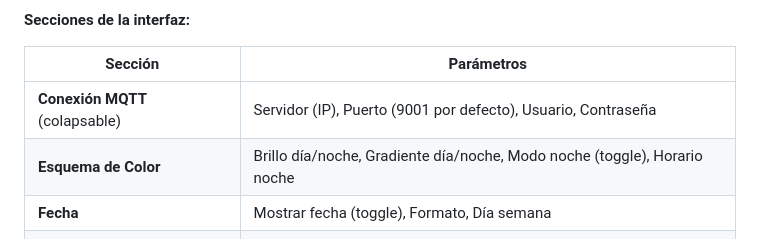
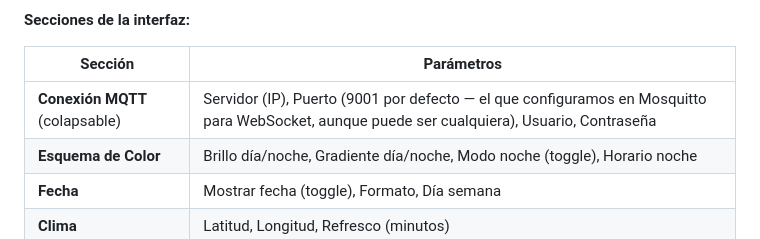
Before and after one commit to joseantoniomerayo-droid/esp32-typeC-CP2102-pixelclock, a Markdown page: README.md, the part around the change. Drawn GitHub-style.

Commit message:
docs: aclarar que el puerto 9001 es el configurado en Mosquitto para WS pero puede ser cualquiera

```diff
--- a/README.md
+++ b/README.md
@@ -69,7 +69,7 @@ sudo cp index.html /var/www/html/index.html
 
 | Sección | Parámetros |
 |---|---|
-| **Conexión MQTT** (colapsable) | Servidor (IP), Puerto (9001 por defecto), Usuario, Contraseña |
+| **Conexión MQTT** (colapsable) | Servidor (IP), Puerto (9001 por defecto — el que configuramos en Mosquitto para WebSocket, aunque puede ser cualquiera), Usuario, Contraseña |
 | **Esquema de Color** | Brillo día/noche, Gradiente día/noche, Modo noche (toggle), Horario noche |
 | **Fecha** | Mostrar fecha (toggle), Formato, Día semana |
 | **Clima** | Latitud, Longitud, Refresco (minutos) |
```
